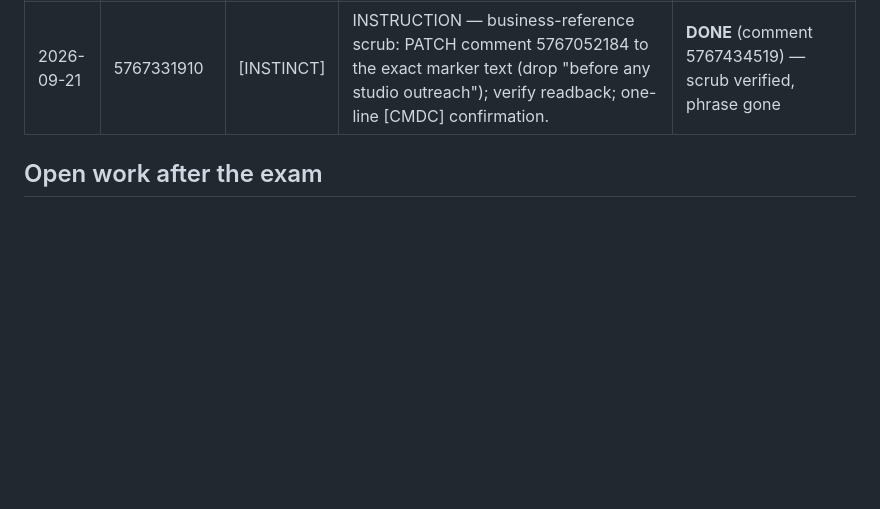
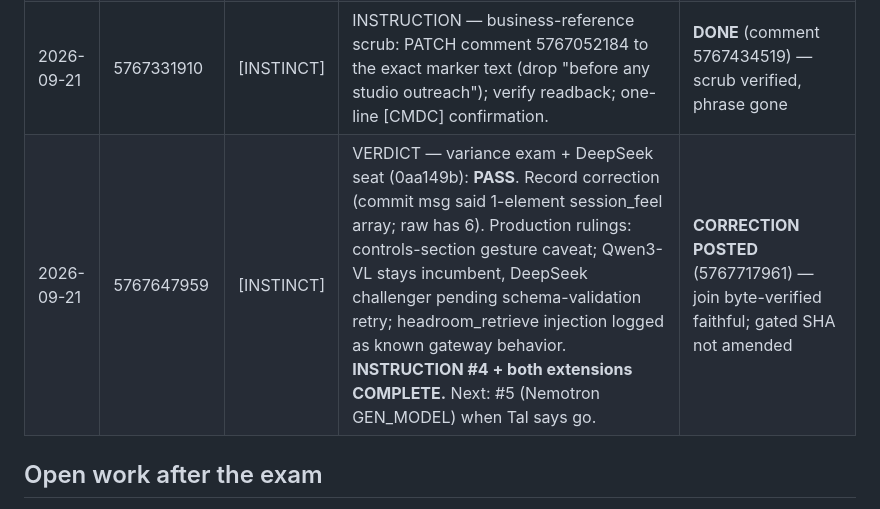
Before and after one commit to talyaak/gd-pipeline, a Markdown page: .commandcode/wire-ledger.md, the part around the change. Drawn GitHub-style; blank space fills up the shorter version.

Commit message:
docs(ledger): record exam PASS + session_feel correction
Co-authored-by: CommandCodeBot <noreply@commandcode.ai>

```diff
--- a/.commandcode/wire-ledger.md
+++ b/.commandcode/wire-ledger.md
@@ -22,6 +22,7 @@ All older instructions are CLOSED unless Instinct explicitly revives them by com
 | 2026-09-21 | 5767052184 | [INSTINCT] | RULING — Tal waives the human 8/10 eye-test for all seats. Eval is Instinct's gates alone (structural + cross-run consistency + plausibility). Recorded risk: knowledge-based, not footage-based. The Game bar (Tal's out-loud pass on a playable) is unaffected. | **NOTED** (in result 5767415172) |
 | 2026-09-21 | 5766222886 | [INSTINCT] | Handoff CONFIRMED; report the runner model seat + tokens/cost if exposed (bakeoff: cost per passed gate). | **DONE** — runner seat meta/muse-spark-1.3-contributor; tokens/cost not exposed by this env |
 | 2026-09-21 | 5767331910 | [INSTINCT] | INSTRUCTION — business-reference scrub: PATCH comment 5767052184 to the exact marker text (drop "before any studio outreach"); verify readback; one-line [CMDC] confirmation. | **DONE** (comment 5767434519) — scrub verified, phrase gone |
+| 2026-09-21 | 5767647959 | [INSTINCT] | VERDICT — variance exam + DeepSeek seat (0aa149b): **PASS**. Record correction (commit msg said 1-element session_feel array; raw has 6). Production rulings: controls-section gesture caveat; Qwen3-VL stays incumbent, DeepSeek challenger pending schema-validation retry; headroom_retrieve injection logged as known gateway behavior. **INSTRUCTION #4 + both extensions COMPLETE.** Next: #5 (Nemotron GEN_MODEL) when Tal says go. | **CORRECTION POSTED** (5767717961) — join byte-verified faithful; gated SHA not amended |
 
 ## Open work after the exam
 
```
